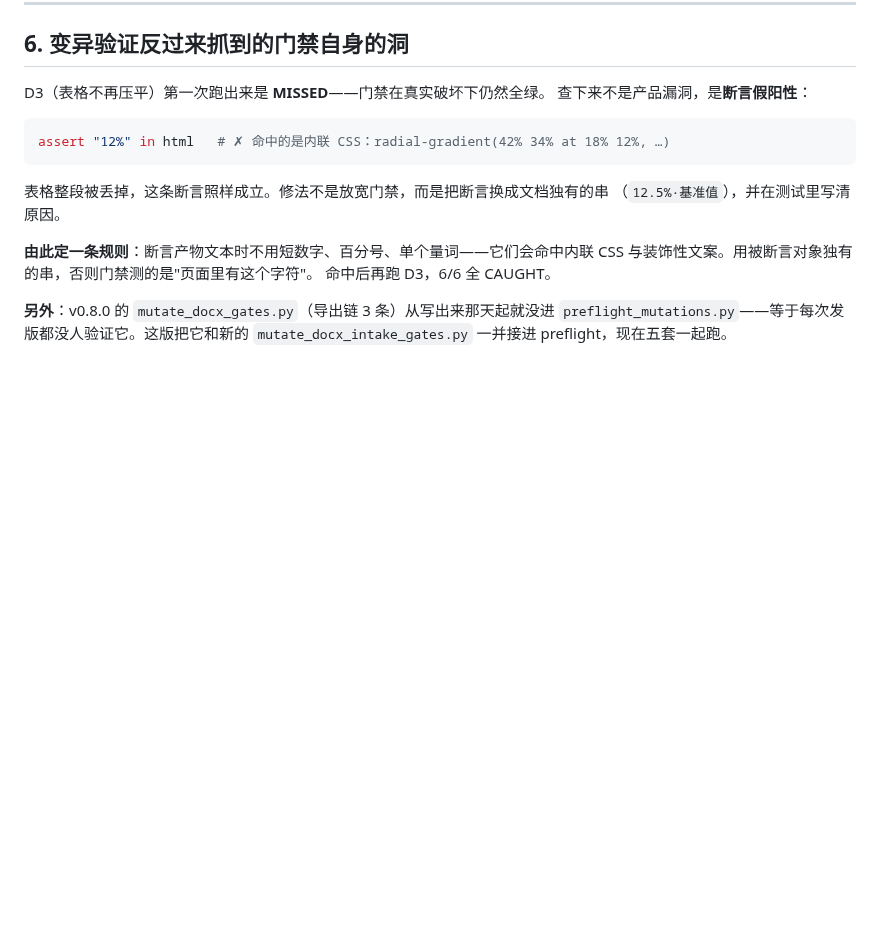
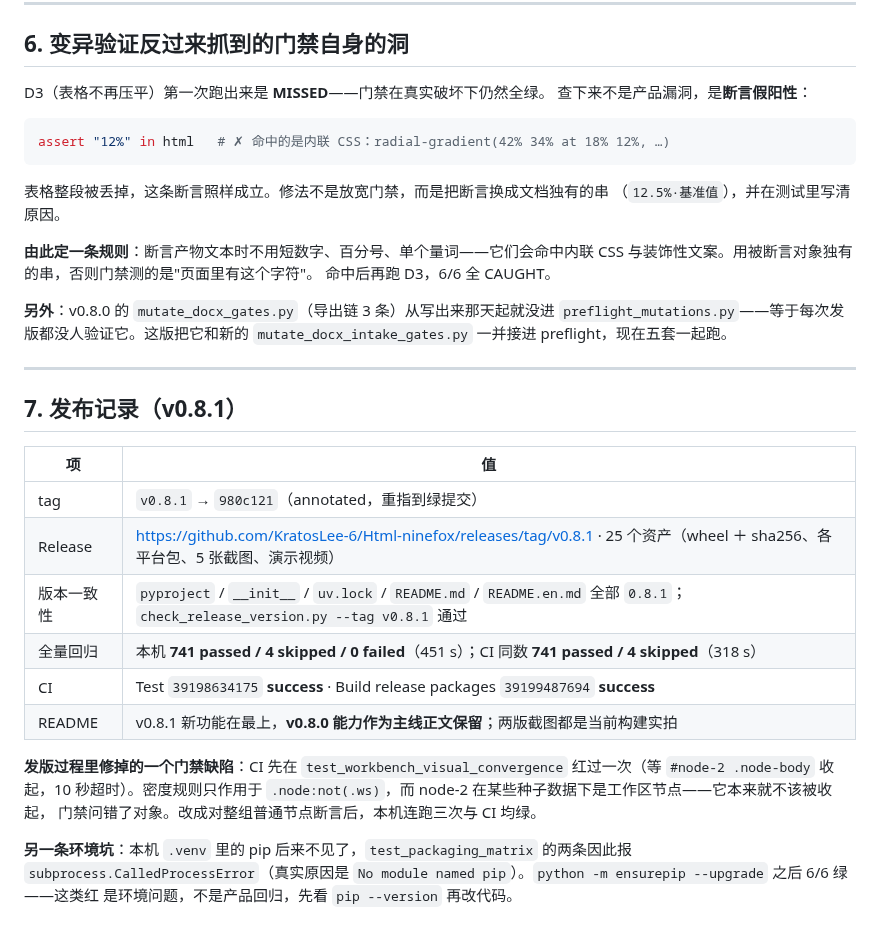
Before and after one commit to KratosLee-6/Html-ninefox, a Markdown page: docs/ITERATION-v0.8.1-KICKOFF-20261018.md, the part around the change. Drawn GitHub-style; blank space fills up the shorter version.

Commit message:
docs: v0.8.1 is published — tag, release assets, and both CI runs green
Local and CI agree at 741 passed / 4 skipped. Records the two things that cost
time on the way out: a density gate that waited on the wrong node, and a venv
that had lost pip (packaging tests failed with a wrapper traceback).

```diff
--- a/docs/ITERATION-v0.8.1-KICKOFF-20261018.md
+++ b/docs/ITERATION-v0.8.1-KICKOFF-20261018.md
@@ -158,3 +158,26 @@ CSS 与装饰性文案。用被断言对象独有的串，否则门禁测的是"
 **另外**：v0.8.0 的 `mutate_docx_gates.py`（导出链 3 条）从写出来那天起就没进
 `preflight_mutations.py`——等于每次发版都没人验证它。这版把它和新的
 `mutate_docx_intake_gates.py` 一并接进 preflight，现在五套一起跑。
+
+---
+
+## 7. 发布记录（v0.8.1）
+
+| 项 | 值 |
+|---|---|
+| tag | `v0.8.1` → `980c121`（annotated，重指到绿提交） |
+| Release | <https://github.com/KratosLee-6/Html-ninefox/releases/tag/v0.8.1> · 25 个资产（wheel ＋ sha256、各平台包、5 张截图、演示视频） |
+| 版本一致性 | `pyproject` / `__init__` / `uv.lock` / `README.md` / `README.en.md` 全部 `0.8.1`；`check_release_version.py --tag v0.8.1` 通过 |
+| 全量回归 | 本机 **741 passed / 4 skipped / 0 failed**（451 s）；CI 同数 **741 passed / 4 skipped**（318 s） |
+| CI | Test `39198634175` **success** · Build release packages `39199487694` **success** |
+| README | v0.8.1 新功能在最上，**v0.8.0 能力作为主线正文保留**；两版截图都是当前构建实拍 |
+
+**发版过程里修掉的一个门禁缺陷**：CI 先在 `test_workbench_visual_convergence`
+红过一次（等 `#node-2 .node-body` 收起，10 秒超时）。密度规则只作用于
+`.node:not(.ws)`，而 node-2 在某些种子数据下是工作区节点——它本来就不该被收起，
+门禁问错了对象。改成对整组普通节点断言后，本机连跑三次与 CI 均绿。
+
+**另一条环境坑**：本机 `.venv` 里的 pip 后来不见了，`test_packaging_matrix`
+的两条因此报 `subprocess.CalledProcessError`（真实原因是
+`No module named pip`）。`python -m ensurepip --upgrade` 之后 6/6 绿——这类红
+是环境问题，不是产品回归，先看 `pip --version` 再改代码。
```
